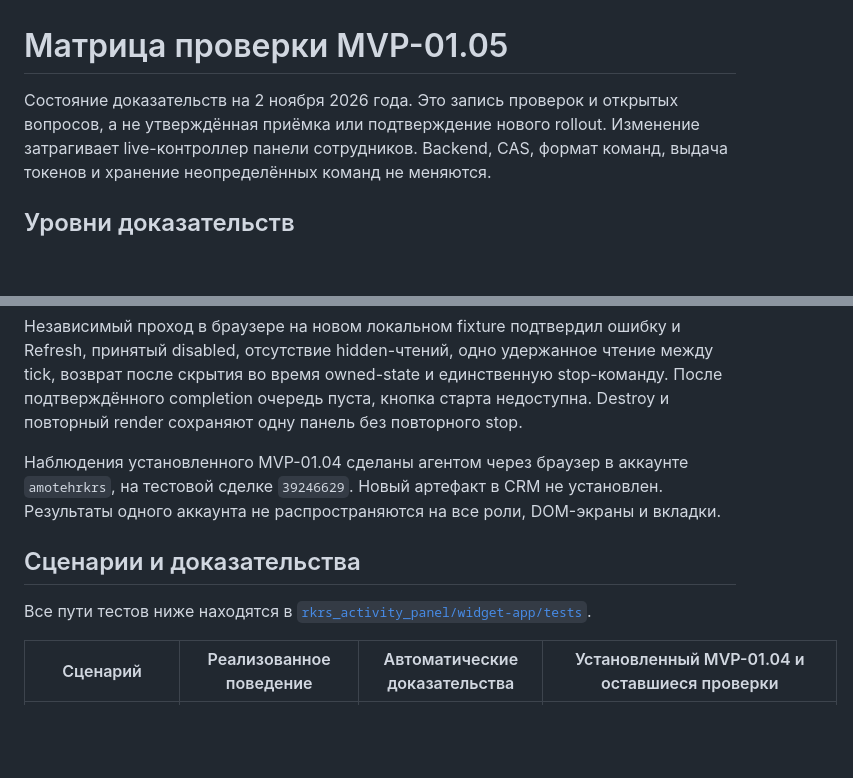
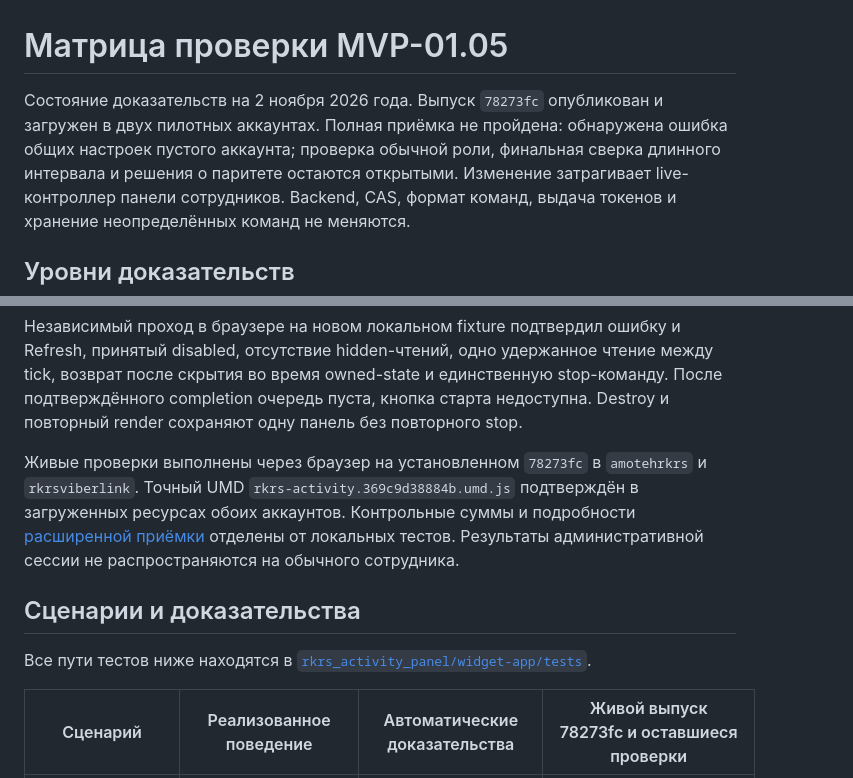
Before and after one commit to sk1fy/rakurs-widgets-new, a Markdown page: docs/activity/mvp-01-05-acceptance.md, 2 parts joined by grey strips. GitHub-like rendering; blank space fills up the shorter version.

Commit message:
docs(activity): record extended live acceptance and remaining blockers

```diff
--- a/docs/activity/mvp-01-05-acceptance.md
+++ b/docs/activity/mvp-01-05-acceptance.md
@@ -1,7 +1,9 @@
 # Матрица проверки MVP-01.05
 
-Состояние доказательств на 2 ноября 2026 года. Это запись проверок и открытых
-вопросов, а не утверждённая приёмка или подтверждение нового rollout.
+Состояние доказательств на 2 ноября 2026 года. Выпуск `78273fc` опубликован и загружен в двух пилотных аккаунтах.
+Полная приёмка не пройдена: обнаружена ошибка общих настроек пустого аккаунта;
+проверка обычной роли, финальная сверка длинного интервала и решения о паритете
+остаются открытыми.
 Изменение затрагивает live-контроллер панели сотрудников. Backend, CAS,
 формат команд, выдача токенов и хранение неопределённых команд не меняются.
 
@@ -24,14 +26,16 @@
 После подтверждённого completion очередь пуста, кнопка старта недоступна.
 Destroy и повторный render сохраняют одну панель без повторного stop.
 
-Наблюдения установленного MVP-01.04 сделаны агентом через браузер в аккаунте
-`amotehrkrs`, на тестовой сделке `39246629`. Новый артефакт в CRM не установлен.
-Результаты одного аккаунта не распространяются на все роли, DOM-экраны и вкладки.
+Живые проверки выполнены через браузер на установленном `78273fc` в `amotehrkrs`
+и `rkrsviberlink`. Точный UMD `rkrs-activity.369c9d38884b.umd.js` подтверждён
+в загруженных ресурсах обоих аккаунтов. Контрольные суммы и подробности
+[расширенной приёмки](mvp-01-05-live-acceptance.md) отделены от локальных тестов.
+Результаты административной сессии не распространяются на обычного сотрудника.
 
 ## Сценарии и доказательства
 
 Все пути тестов ниже находятся в
 [`rkrs_activity_panel/widget-app/tests`](../../rkrs_activity_panel/widget-app/tests).
 
-| Сценарий | Реализованное поведение | Автоматические доказательства | Установленный MVP-01.04 и оставшиеся проверки |
+| Сценарий | Реализованное поведение | Автоматические доказательства | Живой выпуск 78273fc и оставшиеся проверки |
 | --- | --- | --- | --- |
```
Also changed, not shown: other parts of docs/activity/mvp-01-05-acceptance.md (+13 -13 lines), docs/activity/mvp-01-05-live-acceptance.md (added, +125 -0 lines).
